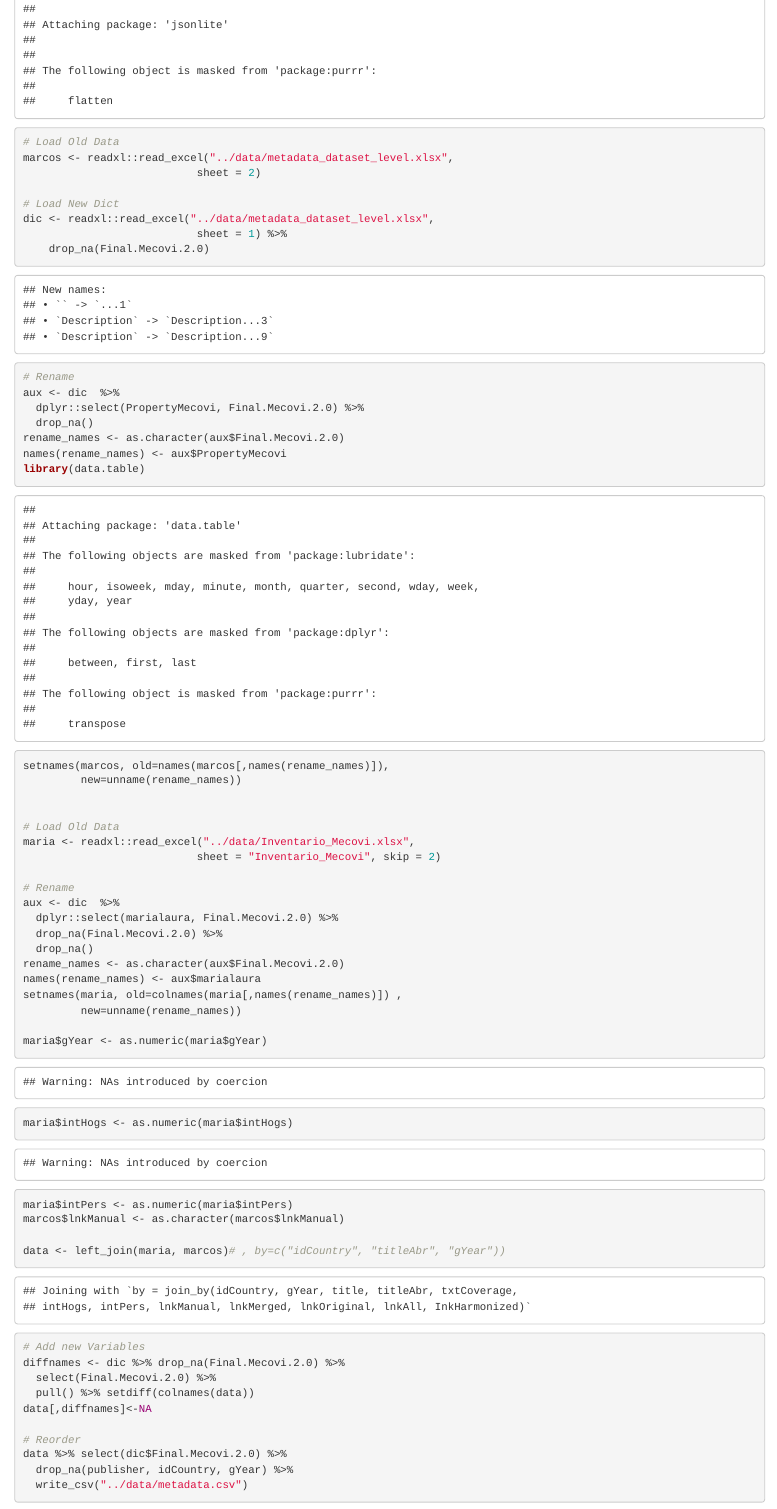
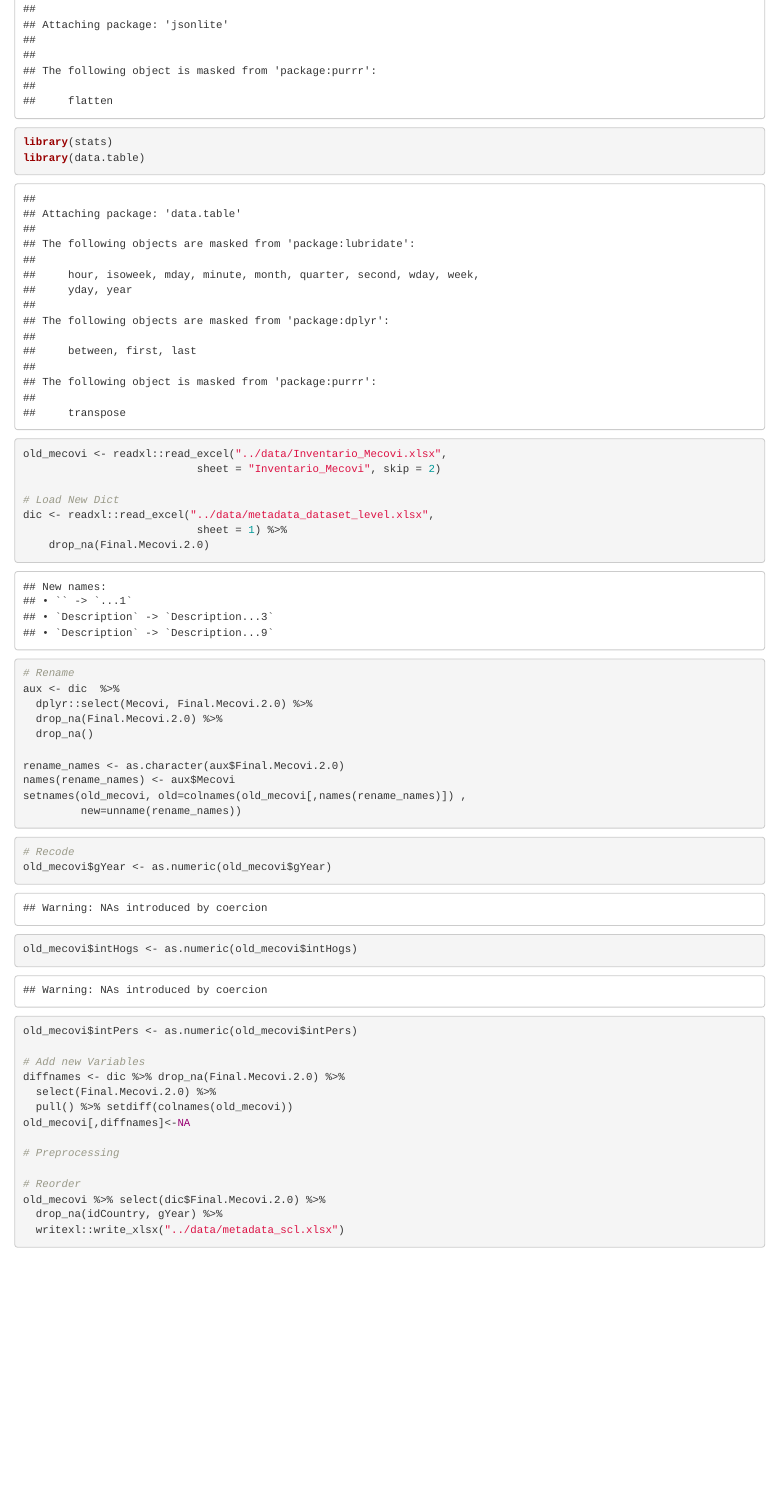
Before and after one commit to BID-DATA/visualizacion_data_catalog_scl, an R Markdown document (notebooks/ingest.Rmd): the page in a window 1100 px wide, from 2390 px down. Rendered offline with R 4.5, knitr and Pandoc, with nearby package versions.

Commit message:
fixed input metadata - final metadata-scl

````diff
--- a/notebooks/ingest.Rmd
+++ b/notebooks/ingest.Rmd
@@ -5,57 +5,48 @@ output: html_notebook
 
 ```{r}
 source('../utils.R')
+library(stats)
+library(data.table)
 
-# Load Old Data
-marcos <- readxl::read_excel("../data/metadata_dataset_level.xlsx",
-                           sheet = 2)
+old_mecovi <- readxl::read_excel("../data/Inventario_Mecovi.xlsx",
+                           sheet = "Inventario_Mecovi", skip = 2)
 
 # Load New Dict
 dic <- readxl::read_excel("../data/metadata_dataset_level.xlsx",
                            sheet = 1) %>%
     drop_na(Final.Mecovi.2.0)
 
-
 # Rename
 aux <- dic  %>%
-  dplyr::select(PropertyMecovi, Final.Mecovi.2.0) %>%
+  dplyr::select(Mecovi, Final.Mecovi.2.0) %>%
+  drop_na(Final.Mecovi.2.0) %>%
   drop_na()
+
 rename_names <- as.character(aux$Final.Mecovi.2.0)
-names(rename_names) <- aux$PropertyMecovi
-library(data.table)
-setnames(marcos, old=names(marcos[,names(rename_names)]),
+names(rename_names) <- aux$Mecovi
+setnames(old_mecovi, old=colnames(old_mecovi[,names(rename_names)]) ,
          new=unname(rename_names))
 
+```
 
-# Load Old Data
-maria <- readxl::read_excel("../data/Inventario_Mecovi.xlsx",
-                           sheet = "Inventario_Mecovi", skip = 2)
 
-# Rename
-aux <- dic  %>%
-  dplyr::select(marialaura, Final.Mecovi.2.0) %>%
-  drop_na(Final.Mecovi.2.0) %>%
-  drop_na()
-rename_names <- as.character(aux$Final.Mecovi.2.0)
-names(rename_names) <- aux$marialaura
-setnames(maria, old=colnames(maria[,names(rename_names)]) ,
-         new=unname(rename_names))
 
-maria$gYear <- as.numeric(maria$gYear)
-maria$intHogs <- as.numeric(maria$intHogs)
-maria$intPers <- as.numeric(maria$intPers)
-marcos$lnkManual <- as.character(marcos$lnkManual)
-
-data <- left_join(maria, marcos)# , by=c("idCountry", "titleAbr", "gYear"))
+```{r}
+# Recode
+old_mecovi$gYear <- as.numeric(old_mecovi$gYear)
+old_mecovi$intHogs <- as.numeric(old_mecovi$intHogs)
+old_mecovi$intPers <- as.numeric(old_mecovi$intPers)
 
 # Add new Variables
 diffnames <- dic %>% drop_na(Final.Mecovi.2.0) %>%
   select(Final.Mecovi.2.0) %>%
-  pull() %>% setdiff(colnames(data))
-data[,diffnames]<-NA
+  pull() %>% setdiff(colnames(old_mecovi))
+old_mecovi[,diffnames]<-NA
+
+# Preprocessing
 
 # Reorder
-data %>% select(dic$Final.Mecovi.2.0) %>%
-  drop_na(publisher, idCountry, gYear) %>%
-  write_csv("../data/metadata.csv")
+old_mecovi %>% select(dic$Final.Mecovi.2.0) %>%
+  drop_na(idCountry, gYear) %>%
+  writexl::write_xlsx("../data/metadata_scl.xlsx")
 ```
````
Also changed, not shown: notebooks/eda.Rmd (+1 -0 lines), data/Inventario_Mecovi.xlsx, data/metadata_dataset_level.xlsx, data/metadata_scl.xlsx (added).
